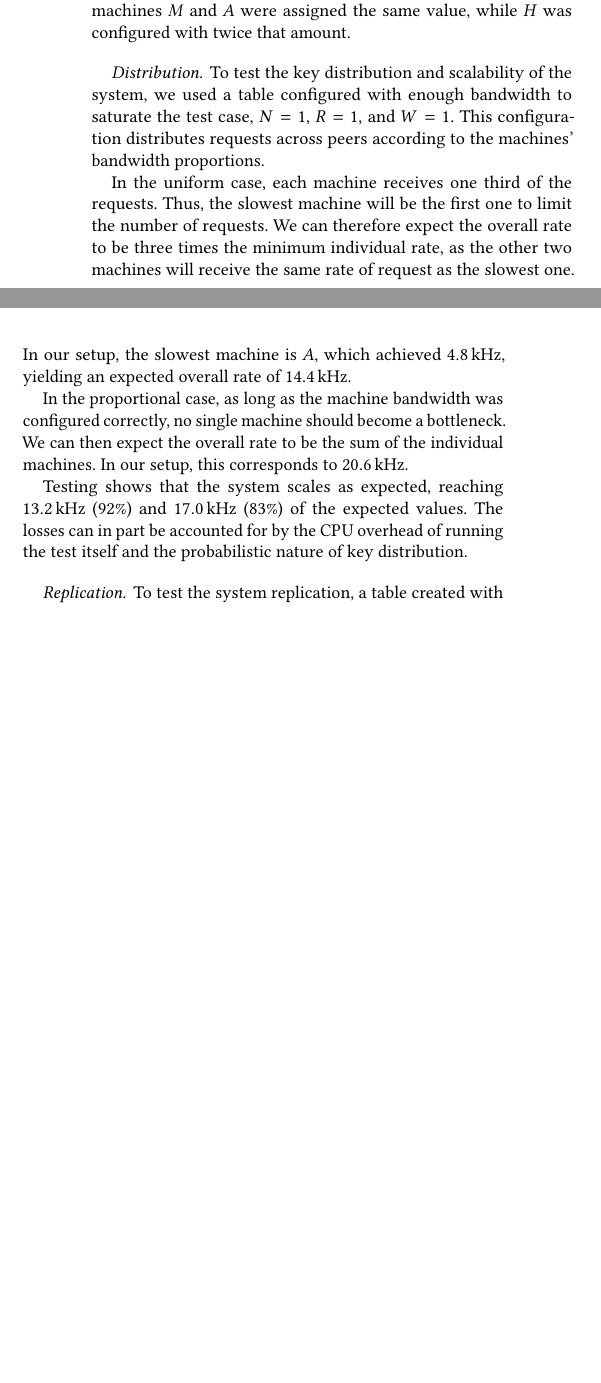
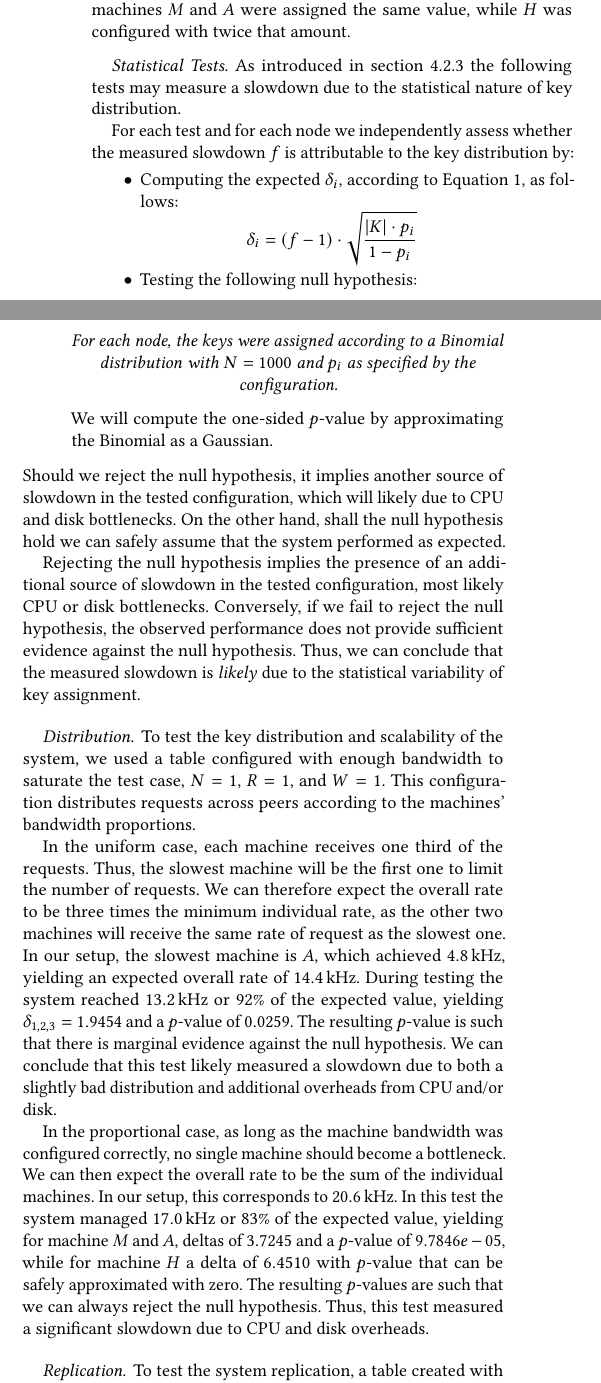
Before and after one commit to Virv12/tesi-kitsurai, a LaTeX paper (src/main.tex, which reads src/05-results/main.tex): two parts of the columns of page 8 of 10, joined at a grey line, cut so that both start at the same text, the shorter picture padded with empty space. Compiled offline with pdfLaTeX.

Commit message:
draft for stats in results

```diff
--- a/src/05-results/main.tex
+++ b/src/05-results/main.tex
@@ -33,6 +34,32 @@ We configured the machines for either a uniform key distribution, where each mac
 or with a proportional key distribution, where each machine's bandwidth was still set sufficiently high but proportional to its self-stress results.
 In our setup, for simplicity, machines $M$ and $A$ were assigned the same value, while $H$ was configured with twice that amount.
 
+\paragraph{Statistical Tests}
+As introduced in section~\ref{subsubsec:stddev} the following tests
+may measure a slowdown due to the statistical nature of key distribution.
+
+For each test and for each node we independently assess whether the measured slowdown $f$ is attributable to the key distribution by:
+\begin{itemize}
+    \item Computing the expected $\delta_i$, according to Equation~\ref{eq:slowdown}, as follows:
+    \[
+        \delta_i = (f - 1) \cdot \sqrt{\frac{|K| \cdot p_i}{1 - p_i}}
+    \]
+    \item Testing the following null hypothesis:
+    \begin{center}
+        \textit{For each node, the keys were assigned according to a Binomial distribution with $N=1000$ and $p_i$ as specified by the configuration.}
+    \end{center}
+    We will compute the one-sided $p$-value by approximating the Binomial as a Gaussian.
+\end{itemize}
+Should we reject the null hypothesis, it implies another source of slowdown in the tested configuration,
+which will likely due to CPU and disk bottlenecks.
+On the other hand, shall the null hypothesis hold we can safely assume that the system performed as expected.
+
+Rejecting the null hypothesis implies the presence of an additional source of slowdown
+in the tested configuration, most likely CPU or disk bottlenecks.
+Conversely, if we fail to reject the null hypothesis,
+the observed performance does not provide sufficient evidence against the null hypothesis.
+Thus, we can conclude that the measured slowdown is \textit{likely} due to the statistical variability of key assignment.
+
 \paragraph{Distribution}
 To test the key distribution and scalability of the system, we used a table configured
 with enough bandwidth to saturate the test case, $N=1$, $R=1$, and $W=1$.
@@ -44,30 +71,31 @@ Thus, the slowest machine will be the first one to limit the number of requests.
 We can therefore expect the overall rate to be three times the minimum individual rate,
 as the other two machines will receive the same rate of request as the slowest one.
 In our setup, the slowest machine is $A$, which achieved \SI{4.8}{\kilo\hertz}, yielding an expected overall rate of \SI{14.4}{\kilo\hertz}.
+During testing the system reached \SI{13.2}{\kilo\hertz} or 92\% of the expected value,
+yielding $\delta_{1,2,3} = 1.9454$ and a $p$-value of $0.0259$.
+The resulting $p$-value is such that there is marginal evidence against the null hypothesis.
+We can conclude that this test likely measured a slowdown due to both a slightly bad distribution
+and additional overheads from CPU and/or disk.
 
+% 1/f = 92%; |K| = 1000; p_i = p_M = 1/3
+% f = 1.087
+% d_i = (f - 1) * math.sqrt(|K| * (p_i) / (1 - (p_i)))
+% d_1,2,3 = (1.087 - 1) * math.sqrt(1000 * (1/3) / (1 - (1/3))) = 1.945379140424816
+% P_1,2,3 = P(X as gaussian > E[X] + d_i * std_X) = 0.0259
 
 In the proportional case, as long as the machine bandwidth was configured correctly, no single machine should become a bottleneck.
 We can then expect the overall rate to be the sum of the individual machines.
 In our setup, this corresponds to \SI{20.6}{\kilo\hertz}.
+In this test the system managed \SI{17.0}{\kilo\hertz} or 83\% of the expected value,
+yielding for machine $M$ and $A$, deltas of $3.7245$ and a $p$-value of $9.7846e-05$,
+while for machine $H$ a delta of $6.4510$ with $p$-value that can be safely approximated with zero.
+The resulting $p$-values are such that we can always reject the null hypothesis.
+Thus, this test measured a significant slowdown due to CPU and disk overheads.
 
-
-Testing shows that the system scales as expected, reaching \SI{13.2}{\kilo\hertz} (92\%) and \SI{17.0}{\kilo\hertz} (83\%) of the expected values.
-The losses can in part be accounted for by the CPU overhead of running the test itself and the probabilistic nature of key distribution.
-
-%N=1000, p_i = 1/3
-%var = 1000 * 1/3 * 2/3 = 2/9 * 1000
-%stdev ~ 15
-%1 * stdev ~ 68% => 1 - 333/333+15 = 0,04310344828
-%0,9166666667
-
-%N=1000, p_1 = p_2 = 1/4, p_3 = 1/2
-%var_1,2 = 1000 * 1/4 * 3/4 = 3/16 * 1000
-%stdev_1,2 ~ 14
-%1 * stdev ~ 68% => 1 - 250/250+14 = 0,05303030303
-%var_3 = 1000 * 1/2 * 1/2 = 1/4 * 1000
-%stdev_3 ~ 16
-%1 * stdev ~ 68% => 1 - 500/500+16 = 0,03100775194
-%0,8252427184
+% 1/f = 83%; |K| = 1000; p_1 = p_2 = 1/4, p_3 = 1/2
+% f = 1.204
+% d_1,2 = (1.204 - 1) * math.sqrt(1000 * (1/4) / (1 - (1/4))) ~ 3.7245133910351287; P = 9.784616255356672e-05
+% d_3   = (1.204 - 1) * math.sqrt(1000 * (1/2) / (1 - (1/2))) ~ 6.451046426743493; P ~ 0
 
 \paragraph{Replication}
 To test the system replication, a table created with enough bandwidth to saturate the test case, $N=2$, $R=2$ and $W=2$ was used.
```
Also changed, not shown: src/04-implementation/ring.tex (+8 -7 lines), src/05-results/main.tex (34 more changed lines).
